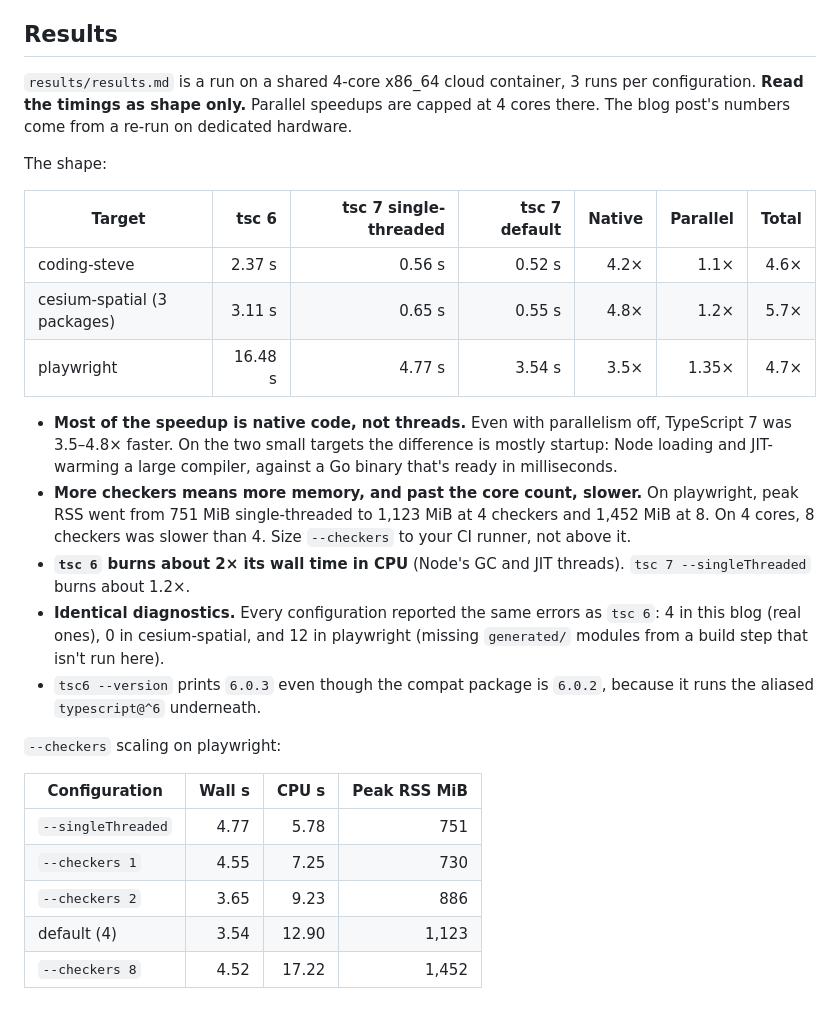
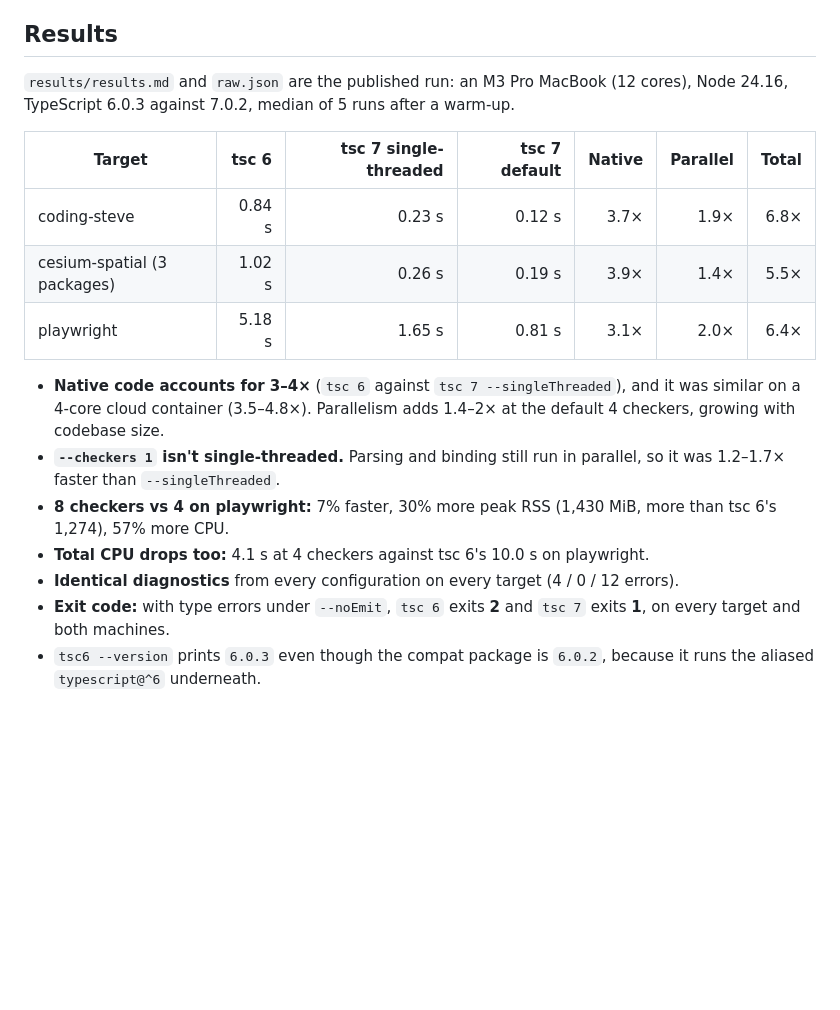
Before and after one commit to StevenPG/DemosAndArticleContent, a Markdown page: blog/typescript-7-go-compiler-benchmark/README.md, the part around the change. Drawn GitHub-style; blank space fills up the shorter version.

Commit message:
README: describe the M3 Pro results run
Replaces the cloud-container summary with the M3 Pro numbers (12 cores,
Node 24.16) and adds two findings from the new raw data: --checkers 1 still
parallelises parse/bind, and tsc 6 exits 2 on type errors where tsc 7 exits 1.

Co-Authored-By: Claude Opus 5.5 <noreply@anthropic.com>
Claude-Session: https://claude.ai/code/session_01K4Ak3XYLhrckmtMX6LUjt5

```diff
--- a/blog/typescript-7-go-compiler-benchmark/README.md
+++ b/blog/typescript-7-go-compiler-benchmark/README.md
@@ -73,37 +73,23 @@ same code works on macOS.
 
 ## Results
 
-`results/results.md` is a run on a shared 4-core x86_64 cloud container, 3 runs per configuration. **Read the
-timings as shape only.** Parallel speedups are capped at 4 cores there. The blog post's numbers come from a
-re-run on dedicated hardware.
-
-The shape:
+`results/results.md` and `raw.json` are the published run: an M3 Pro MacBook (12 cores), Node 24.16, TypeScript
+6.0.3 against 7.0.2, median of 5 runs after a warm-up.
 
 | Target | tsc 6 | tsc 7 single-threaded | tsc 7 default | Native | Parallel | Total |
 |---|---:|---:|---:|---:|---:|---:|
-| coding-steve | 2.37 s | 0.56 s | 0.52 s | 4.2× | 1.1× | 4.6× |
-| cesium-spatial (3 packages) | 3.11 s | 0.65 s | 0.55 s | 4.8× | 1.2× | 5.7× |
-| playwright | 16.48 s | 4.77 s | 3.54 s | 3.5× | 1.35× | 4.7× |
+| coding-steve | 0.84 s | 0.23 s | 0.12 s | 3.7× | 1.9× | 6.8× |
+| cesium-spatial (3 packages) | 1.02 s | 0.26 s | 0.19 s | 3.9× | 1.4× | 5.5× |
+| playwright | 5.18 s | 1.65 s | 0.81 s | 3.1× | 2.0× | 6.4× |
 
-- **Most of the speedup is native code, not threads.** Even with parallelism off, TypeScript 7 was 3.5–4.8×
-  faster. On the two small targets the difference is mostly startup: Node loading and JIT-warming a large
-  compiler, against a Go binary that's ready in milliseconds.
-- **More checkers means more memory, and past the core count, slower.** On playwright, peak RSS went from 751 MiB
-  single-threaded to 1,123 MiB at 4 checkers and 1,452 MiB at 8. On 4 cores, 8 checkers was slower than 4. Size
-  `--checkers` to your CI runner, not above it.
-- **`tsc 6` burns about 2× its wall time in CPU** (Node's GC and JIT threads). `tsc 7 --singleThreaded` burns about
-  1.2×.
-- **Identical diagnostics.** Every configuration reported the same errors as `tsc 6`: 4 in this blog (real ones),
-  0 in cesium-spatial, and 12 in playwright (missing `generated/` modules from a build step that isn't run here).
+- **Native code accounts for 3–4×** (`tsc 6` against `tsc 7 --singleThreaded`), and it was similar on a 4-core cloud
+  container (3.5–4.8×). Parallelism adds 1.4–2× at the default 4 checkers, growing with codebase size.
+- **`--checkers 1` isn't single-threaded.** Parsing and binding still run in parallel, so it was 1.2–1.7× faster than
+  `--singleThreaded`.
+- **8 checkers vs 4 on playwright:** 7% faster, 30% more peak RSS (1,430 MiB, more than tsc 6's 1,274), 57% more CPU.
+- **Total CPU drops too:** 4.1 s at 4 checkers against tsc 6's 10.0 s on playwright.
+- **Identical diagnostics** from every configuration on every target (4 / 0 / 12 errors).
+- **Exit code:** with type errors under `--noEmit`, `tsc 6` exits **2** and `tsc 7` exits **1**, on every target and
+  both machines.
 - `tsc6 --version` prints `6.0.3` even though the compat package is `6.0.2`, because it runs the aliased
   `typescript@^6` underneath.
-
-`--checkers` scaling on playwright:
-
-| Configuration | Wall s | CPU s | Peak RSS MiB |
-|---|---:|---:|---:|
-| `--singleThreaded` | 4.77 | 5.78 | 751 |
-| `--checkers 1` | 4.55 | 7.25 | 730 |
-| `--checkers 2` | 3.65 | 9.23 | 886 |
-| default (4) | 3.54 | 12.90 | 1,123 |
-| `--checkers 8` | 4.52 | 17.22 | 1,452 |
```
